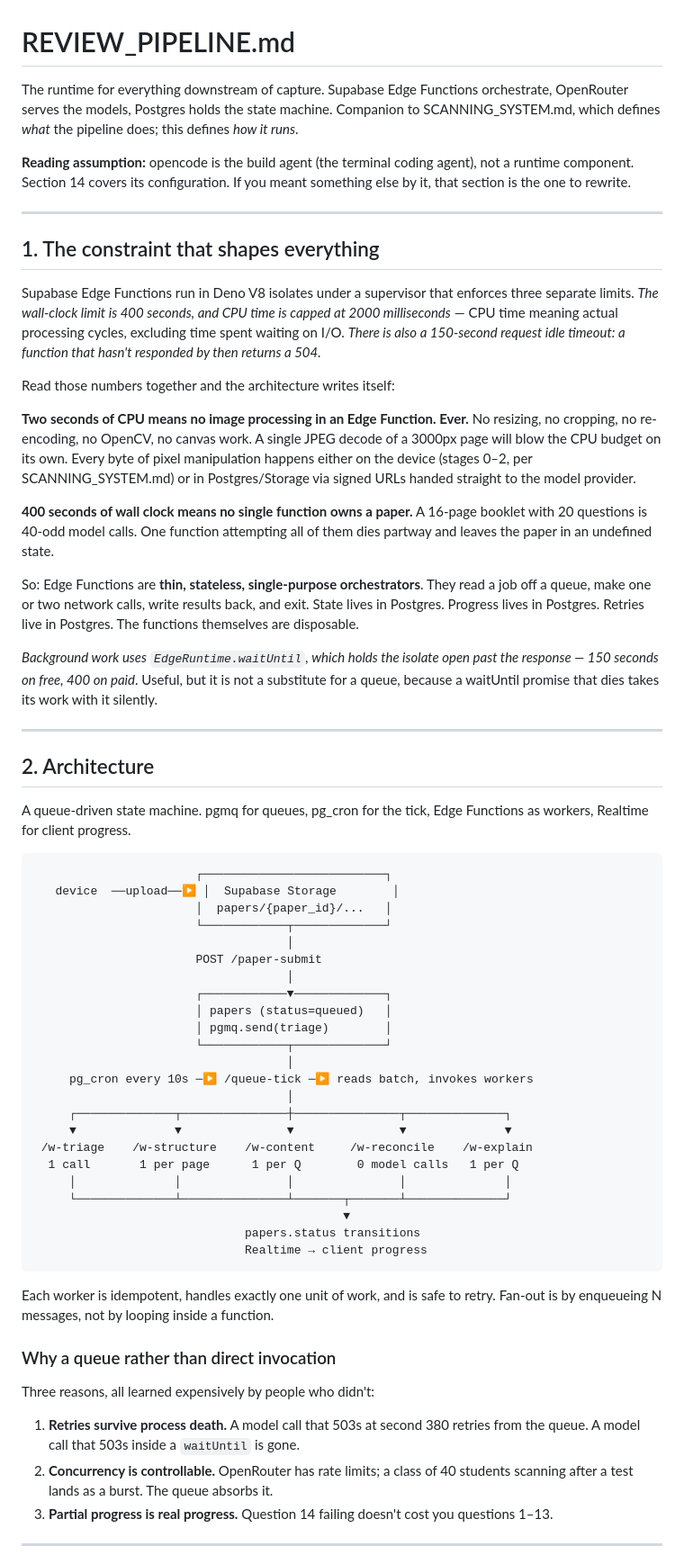
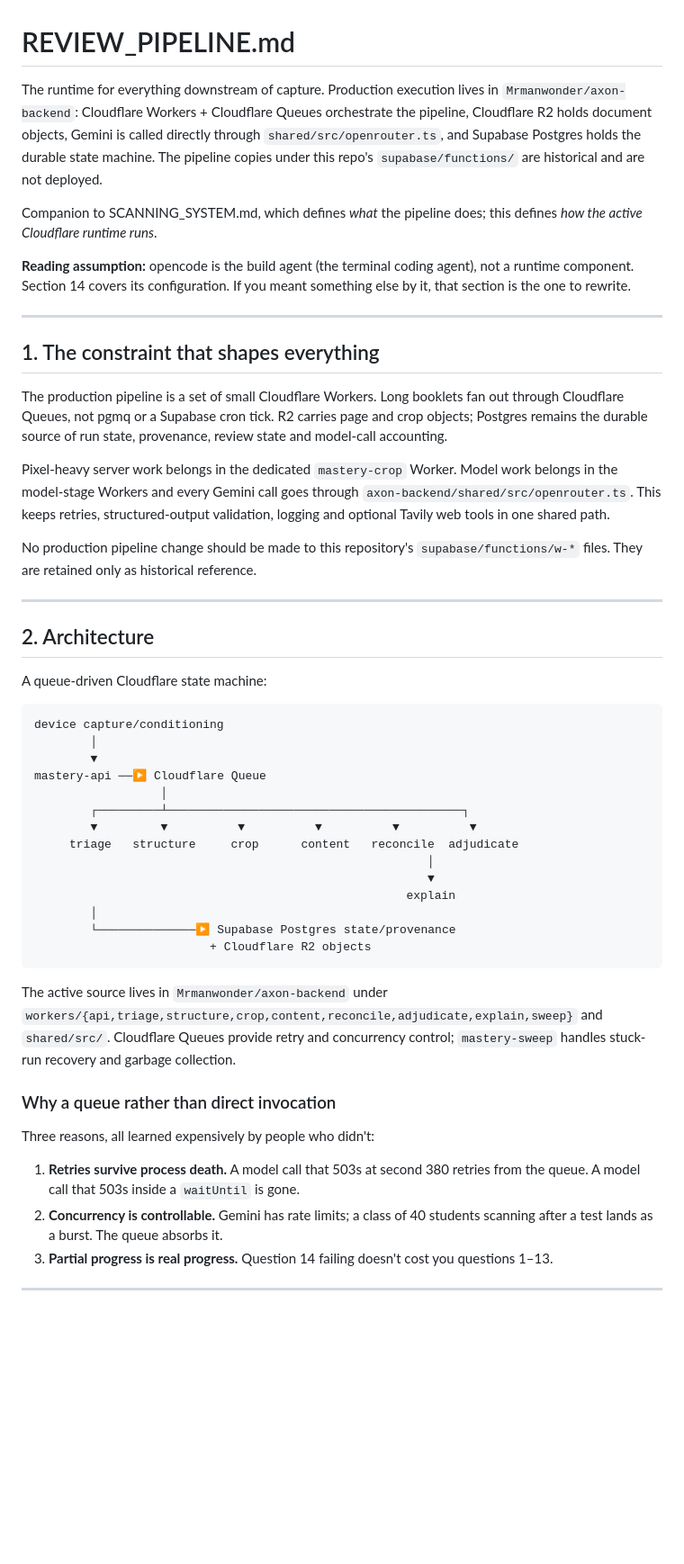
Before and after one commit to Mrmanwonder/Axon-Site, a Markdown page: REVIEW_PIPELINE.md, the part around one of its changes. Shown at 90% size. GitHub-like rendering; blank space fills up the shorter version.

Commit message:
Make Cloudflare Workers the canonical pipeline runtime

````diff
--- a/REVIEW_PIPELINE.md
+++ b/REVIEW_PIPELINE.md
@@ -1,9 +1,14 @@
 # REVIEW_PIPELINE.md
 
-The runtime for everything downstream of capture. Supabase Edge Functions
-orchestrate, OpenRouter serves the models, Postgres holds the state machine.
+The runtime for everything downstream of capture. Production execution lives in
+`Mrmanwonder/axon-backend`: Cloudflare Workers + Cloudflare Queues orchestrate
+the pipeline, Cloudflare R2 holds document objects, Gemini is called directly
+through `shared/src/openrouter.ts`, and Supabase Postgres holds the durable
+state machine. The pipeline copies under this repo's `supabase/functions/` are
+historical and are not deployed.
+
 Companion to SCANNING_SYSTEM.md, which defines *what* the pipeline does; this
-defines *how it runs*.
+defines *how the active Cloudflare runtime runs*.
 
 **Reading assumption:** opencode is the build agent (the terminal coding agent),
 not a runtime component. Section 14 covers its configuration. If you meant
@@ -13,67 +18,46 @@ something else by it, that section is the one to rewrite.
 
 ## 1. The constraint that shapes everything
 
-Supabase Edge Functions run in Deno V8 isolates under a supervisor that enforces
-three separate limits. <cite index="25-1">The wall-clock limit is 400 seconds, and CPU time is capped at 2000 milliseconds</cite> — CPU time meaning actual
-processing cycles, excluding time spent waiting on I/O. <cite index="18-1">There is also a 150-second request idle timeout: a function that hasn't responded by then returns a 504.</cite>
+The production pipeline is a set of small Cloudflare Workers. Long booklets fan
+out through Cloudflare Queues, not pgmq or a Supabase cron tick. R2 carries page
+and crop objects; Postgres remains the durable source of run state, provenance,
+review state and model-call accounting.
 
-Read those numbers together and the architecture writes itself:
+Pixel-heavy server work belongs in the dedicated `mastery-crop` Worker.
+Model work belongs in the model-stage Workers and every Gemini call goes through
+`axon-backend/shared/src/openrouter.ts`. This keeps retries, structured-output
+validation, logging and optional Tavily web tools in one shared path.
 
-**Two seconds of CPU means no image processing in an Edge Function. Ever.**
-No resizing, no cropping, no re-encoding, no OpenCV, no canvas work. A single
-JPEG decode of a 3000px page will blow the CPU budget on its own. Every byte of
-pixel manipulation happens either on the device (stages 0–2, per
-SCANNING_SYSTEM.md) or in Postgres/Storage via signed URLs handed straight to
-the model provider.
-
-**400 seconds of wall clock means no single function owns a paper.** A 16-page
-booklet with 20 questions is 40-odd model calls. One function attempting all of
-them dies partway and leaves the paper in an undefined state.
-
-So: Edge Functions are **thin, stateless, single-purpose orchestrators**. They
-read a job off a queue, make one or two network calls, write results back, and
-exit. State lives in Postgres. Progress lives in Postgres. Retries live in
-Postgres. The functions themselves are disposable.
-
-<cite index="19-1">Background work uses `EdgeRuntime.waitUntil`, which holds the isolate open past the response — 150 seconds on free, 400 on paid</cite>. Useful, but it
-is not a substitute for a queue, because a waitUntil promise that dies takes its
-work with it silently.
+No production pipeline change should be made to this repository's
+`supabase/functions/w-*` files. They are retained only as historical reference.
 
 ---
 
 ## 2. Architecture
 
-A queue-driven state machine. pgmq for queues, pg_cron for the tick, Edge
-Functions as workers, Realtime for client progress.
+A queue-driven Cloudflare state machine:
 
 ```
-                       ┌──────────────────────────┐
-   device  ──upload──▶ │  Supabase Storage        │
-                       │  papers/{paper_id}/...   │
-                       └────────────┬─────────────┘
-                                    │
-                       POST /paper-submit
-                                    │
-                       ┌────────────▼─────────────┐
-                       │ papers (status=queued)   │
-                       │ pgmq.send(triage)        │
-                       └────────────┬─────────────┘
-                                    │
-     pg_cron every 10s ─▶ /queue-tick ─▶ reads batch, invokes workers
-                                    │
-     ┌──────────────┬───────────────┼───────────────┬──────────────┐
-     ▼              ▼               ▼               ▼              ▼
- /w-triage    /w-structure    /w-content     /w-reconcile    /w-explain
-  1 call       1 per page      1 per Q        0 model calls   1 per Q
-     │              │               │               │              │
-     └──────────────┴───────────────┴───────┬───────┴──────────────┘
-                                            ▼
-                              papers.status transitions
-                              Realtime → client progress
+device capture/conditioning
+        │
+        ▼
+mastery-api ──▶ Cloudflare Queue
+                  │
+        ┌─────────┴──────────────────────────────────────────┐
+        ▼         ▼          ▼          ▼          ▼          ▼
+     triage   structure     crop      content   reconcile  adjudicate
+                                                        │
+                                                        ▼
+                                                     explain
+        │
+        └──────────────▶ Supabase Postgres state/provenance
+                         + Cloudflare R2 objects
 ```
 
-Each worker is idempotent, handles exactly one unit of work, and is safe to
-retry. Fan-out is by enqueueing N messages, not by looping inside a function.
+The active source lives in `Mrmanwonder/axon-backend` under
+`workers/{api,triage,structure,crop,content,reconcile,adjudicate,explain,sweep}`
+and `shared/src/`. Cloudflare Queues provide retry and concurrency control;
+`mastery-sweep` handles stuck-run recovery and garbage collection.
 
 ### Why a queue rather than direct invocation
 
@@ -81,7 +65,7 @@ Three reasons, all learned expensively by people who didn't:
 
 1. **Retries survive process death.** A model call that 503s at second 380
    retries from the queue. A model call that 503s inside a `waitUntil` is gone.
-2. **Concurrency is controllable.** OpenRouter has rate limits; a class of 40
+2. **Concurrency is controllable.** Gemini has rate limits; a class of 40
    students scanning after a test lands as a burst. The queue absorbs it.
 3. **Partial progress is real progress.** Question 14 failing doesn't cost you
    questions 1–13.
````
Also changed, not shown: other parts of REVIEW_PIPELINE.md (+1 -1 lines).
